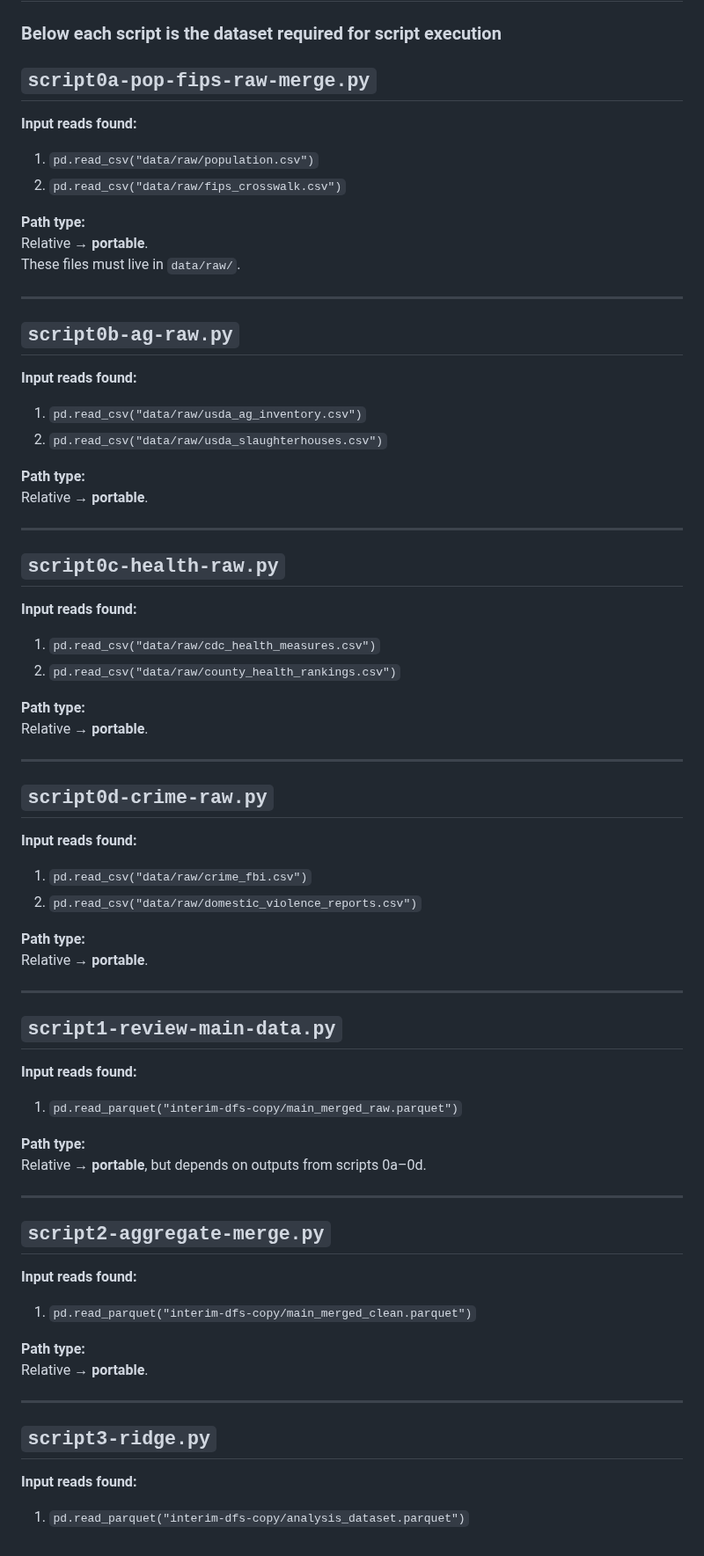
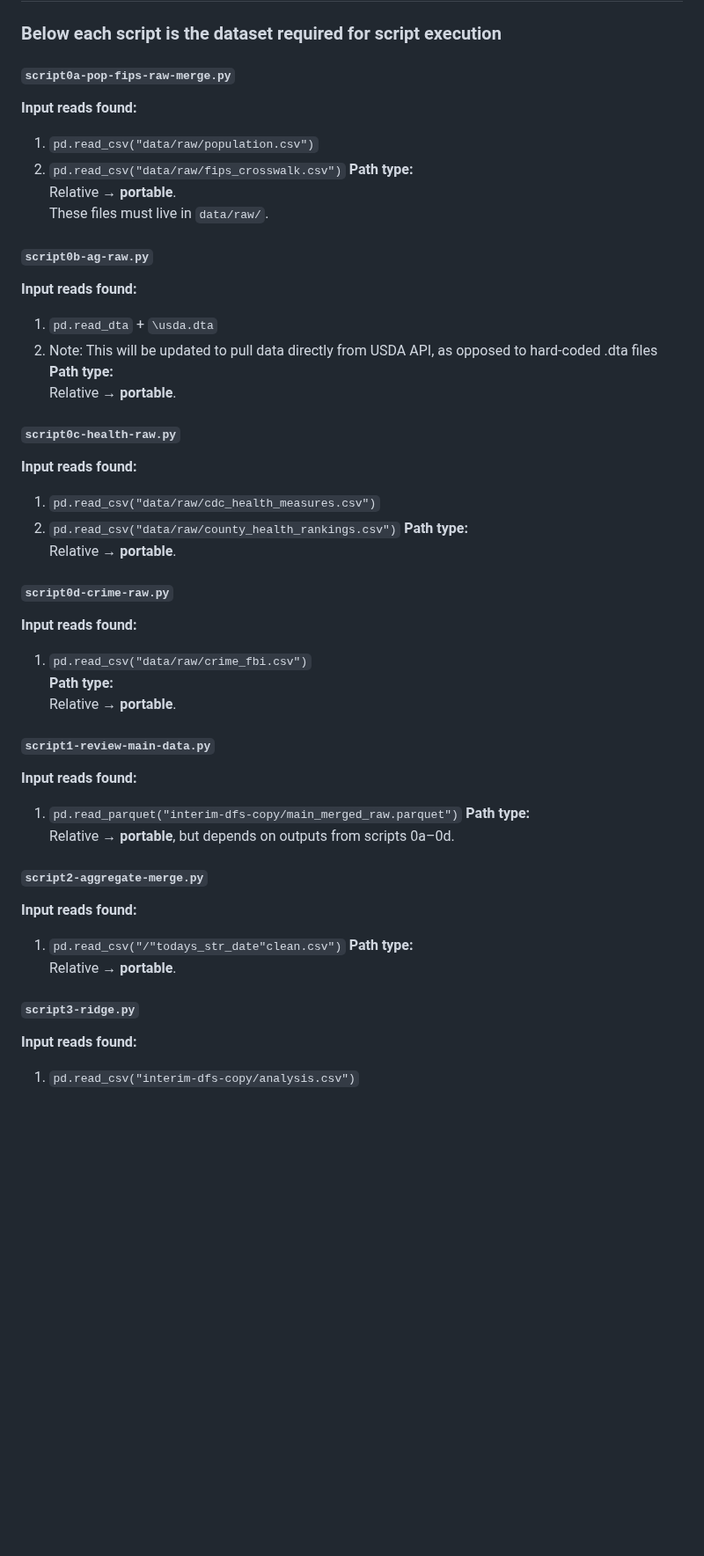
Before and after one commit to allegra-saggese/mentalhealth, a Markdown page: README.md, the part around the change. Shown at 88% size. Rendered like a GitHub page; blank space fills up the shorter version.

Commit message:
Update README.md
updated input audit path - as there were some errors in the read in files. will update once we add in the slaughterhouse spreadsheet

```diff
--- a/README.md
+++ b/README.md
@@ -68,79 +68,59 @@ Intermediate datasets for testing and review will be created in local dropbox `i
 # Input Path Audit
 ### Below each script is the dataset required for script execution
 
-## `script0a-pop-fips-raw-merge.py`
-
+#### `script0a-pop-fips-raw-merge.py`
 **Input reads found:**
 
 1. `pd.read_csv("data/raw/population.csv")`
 2. `pd.read_csv("data/raw/fips_crosswalk.csv")`
-
 **Path type:**
 Relative → **portable**.
 These files must live in `data/raw/`.
 
----
 
-## `script0b-ag-raw.py`
-
+#### `script0b-ag-raw.py`
 **Input reads found:**
 
-1. `pd.read_csv("data/raw/usda_ag_inventory.csv")`
-2. `pd.read_csv("data/raw/usda_slaughterhouses.csv")`
-
+1. `pd.read_dta` + `\usda.dta`
+2. Note: This will be updated to pull data directly from USDA API, as opposed to hard-coded .dta files
 **Path type:**
 Relative → **portable**.
 
----
 
-## `script0c-health-raw.py`
-
+#### `script0c-health-raw.py`
 **Input reads found:**
 
 1. `pd.read_csv("data/raw/cdc_health_measures.csv")`
 2. `pd.read_csv("data/raw/county_health_rankings.csv")`
-
 **Path type:**
 Relative → **portable**.
 
----
 
-## `script0d-crime-raw.py`
-
+#### `script0d-crime-raw.py`
 **Input reads found:**
 
 1. `pd.read_csv("data/raw/crime_fbi.csv")`
-2. `pd.read_csv("data/raw/domestic_violence_reports.csv")`
-
 **Path type:**
 Relative → **portable**.
 
----
 
-## `script1-review-main-data.py`
-
+#### `script1-review-main-data.py`
 **Input reads found:**
 
 1. `pd.read_parquet("interim-dfs-copy/main_merged_raw.parquet")`
-
 **Path type:**
 Relative → **portable**, but depends on outputs from scripts 0a–0d.
 
----
 
-## `script2-aggregate-merge.py`
-
+#### `script2-aggregate-merge.py`
 **Input reads found:**
 
-1. `pd.read_parquet("interim-dfs-copy/main_merged_clean.parquet")`
-
+1. `pd.read_csv("/"todays_str_date"clean.csv")`
 **Path type:**
 Relative → **portable**.
 
----
 
-## `script3-ridge.py`
-
+#### `script3-ridge.py`
 **Input reads found:**
 
-1. `pd.read_parquet("interim-dfs-copy/analysis_dataset.parquet")`
+1. `pd.read_csv("interim-dfs-copy/analysis.csv")`
```
